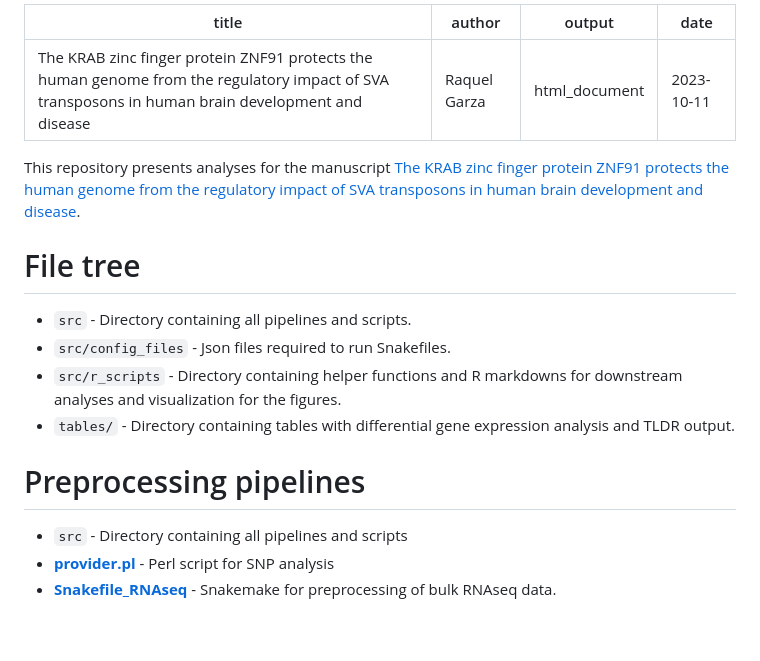
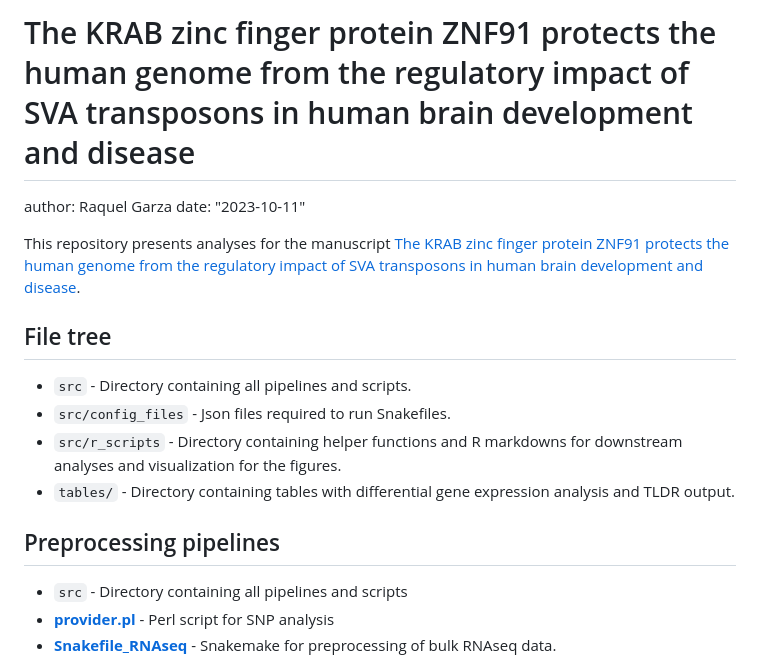
Before and after one commit to raquelgarza/XDP_Horvath_2023, a Markdown page: README.md, the part around one of its changes. Rendered like a GitHub page; blank space fills up the shorter version.

```diff
--- a/README.md
+++ b/README.md
@@ -1,20 +1,17 @@
----
-title: "The KRAB zinc finger protein ZNF91 protects the human genome from the regulatory impact of SVA transposons in human brain development and disease"
+# The KRAB zinc finger protein ZNF91 protects the human genome from the regulatory impact of SVA transposons in human brain development and disease
 author: Raquel Garza
-output: html_document
 date: "2023-10-11"
----
 
 This repository presents analyses for the manuscript
 [The KRAB zinc finger protein ZNF91 protects the human genome from the regulatory impact of SVA transposons in human brain development and disease]().
 
-# File tree
+## File tree
 - `src` - Directory containing all pipelines and scripts.
 - `src/config_files` - Json files required to run Snakefiles.
 - `src/r_scripts` - Directory containing helper functions and R markdowns for downstream analyses and visualization for the figures.
 - `tables/` - Directory containing tables with differential gene expression analysis and TLDR output.
 
-# Preprocessing pipelines
+## Preprocessing pipelines
 - `src` - Directory containing all pipelines and scripts
 - [**provider.pl**](./src/provider.pl) - Perl script for SNP analysis
 - [**Snakefile_RNAseq**](./src/Snakefile_RNAseq) - Snakemake for preprocessing of bulk RNAseq data.
```
Also changed, not shown: other parts of README.md (+1 -1 lines).
